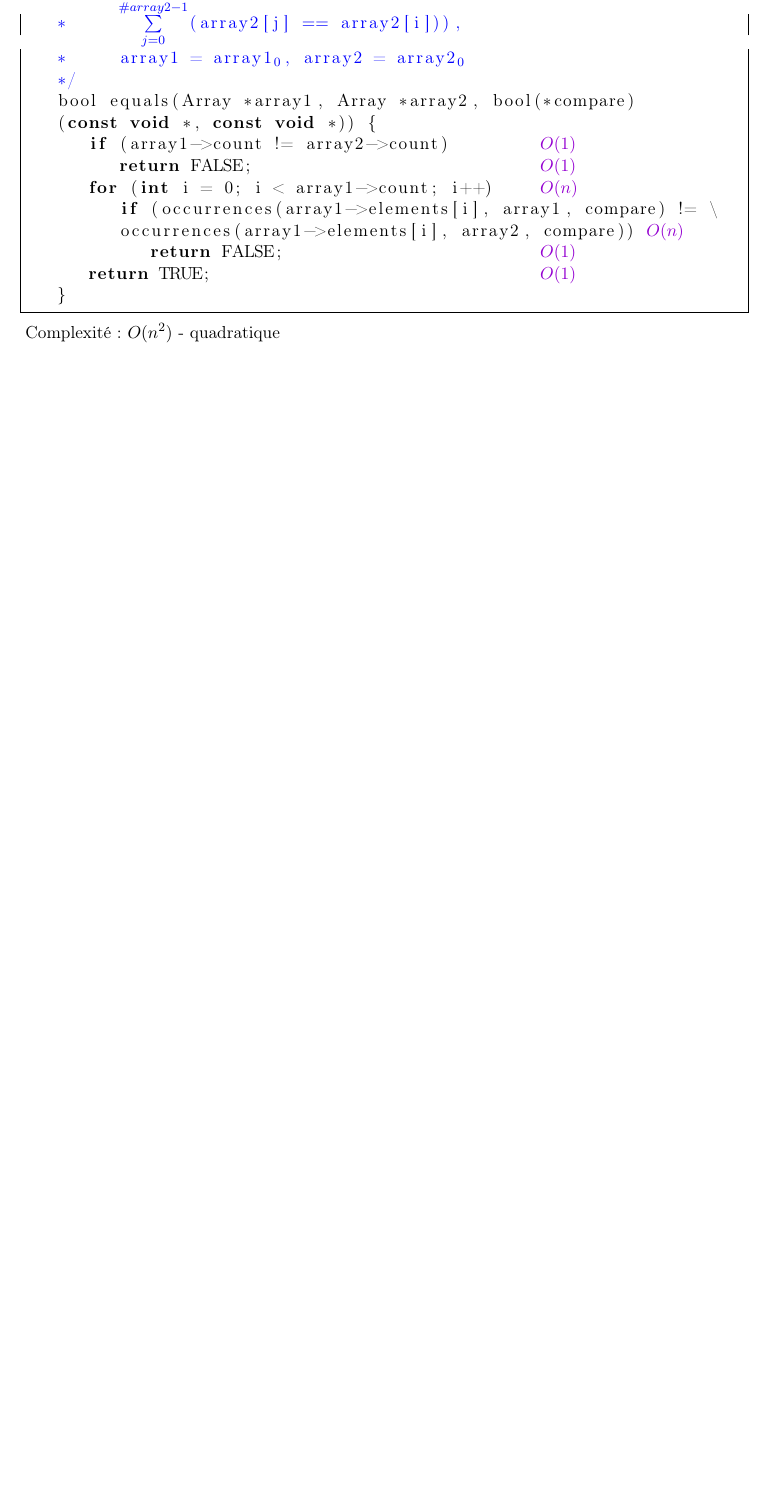
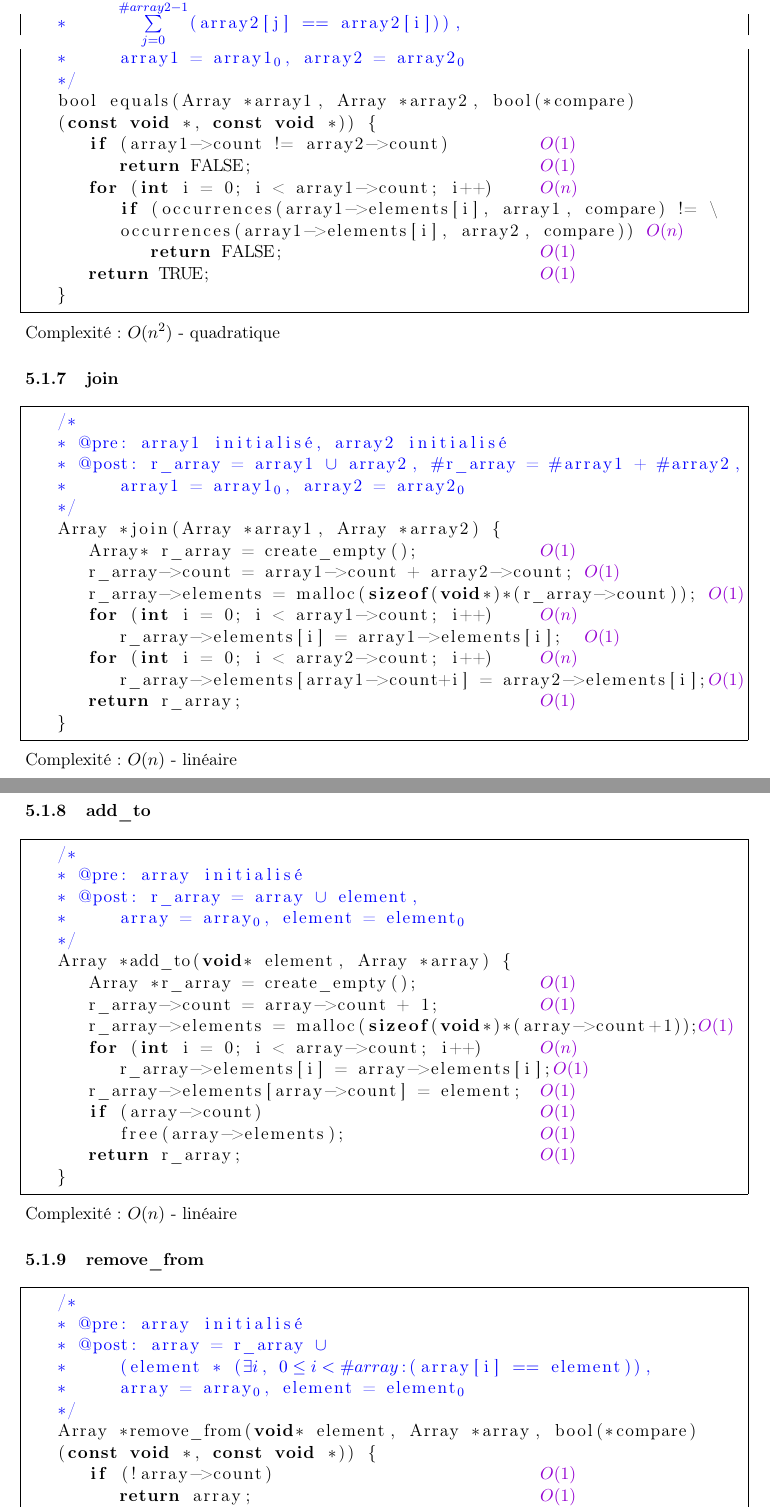
Before and after one commit to SimonKenoby/CDP_TAD, a LaTeX document (tad-02.tex): part of page 7 of 7 before the commit and two parts of pages 7 and 8 of 9 after it, the two joined at a grey line, cut so that both start at the same text, the shorter picture padded with empty space. Compiled offline with pdfLaTeX.

Commit message:
Toutes fonctions pour Array

```diff
--- a/tad-02.tex
+++ b/tad-02.tex
@@ -194,4 +194,57 @@ stringstyle=\color{magenta}, escapechar=\#}
 	\end{lstlisting}
 	Complexité: $O(n^2)$ - quadratique
 
+	\subsubsection{join}
+	\begin{lstlisting}[mathescape]
+	/*
+	* @pre: array1 initialis#\color{blue}é#, array2 initialis#\color{blue}é#
+	* @post: r_array = array1 $\color{blue}\cup$ array2, $\color{blue}\#$r_array = $\color{blue}\#$array1 + $\color{blue}\#$array2,
+	*		array1 = array1$\color{blue}_{0}$, array2 = array2$\color{blue}_{0}$
+	*/
+	Array *join(Array *array1, Array *array2) {
+		Array* r_array = create_empty();	#\cpl{$O(1)$}#
+		r_array->count = array1->count + array2->count;	#\cpl{$O(1)$}#
+		r_array->elements = malloc(sizeof(void*)*(r_array->count));	#\cpl{$O(1)$}#
+		for (int i = 0; i < array1->count; i++)	#\cpl{$O(n)$}#
+			r_array->elements[i] = array1->elements[i];	#\cpl{$O(1)$}#
+		for (int i = 0; i < array2->count; i++)	#\cpl{$O(n)$}#
+			r_array->elements[array1->count+i] = array2->elements[i];#\cpl{$O(1)$}#
+		return r_array;	#\cpl{$O(1)$}#
+	}
+	\end{lstlisting}
+	Complexité: $O(n)$ - linéaire
 
+	\clearpage
+	\subsubsection{add\_to}
+	\begin{lstlisting}[mathescape]
+	/*
+	* @pre: array initialis#\color{blue}é#
+	* @post: r_array = array $\color{blue}\cup$ element,
+	*		array = array$\color{blue}_{0}$, element = element$\color{blue}_{0}$
+	*/
+	Array *add_to(void* element, Array *array) {
+		Array *r_array = create_empty();	#\cpl{$O(1)$}#
+		r_array->count = array->count + 1;	#\cpl{$O(1)$}#
+		r_array->elements = malloc(sizeof(void*)*(array->count+1));#\cpl{$O(1)$}#
+		for (int i = 0; i < array->count; i++)	#\cpl{$O(n)$}#
+			r_array->elements[i] = array->elements[i];#\cpl{$O(1)$}#
+		r_array->elements[array->count] = element;#\cpl{$O(1)$}#
+		if (array->count)	#\cpl{$O(1)$}#
+			free(array->elements);	#\cpl{$O(1)$}#
+		return r_array;	#\cpl{$O(1)$}#
+	}
+	\end{lstlisting}
+	Complexité: $O(n)$ - linéaire
+	\subsubsection{remove\_from}
+	\begin{lstlisting}[mathescape]
+	/*
+	* @pre: array initialis#\color{blue}é#
+	* @post: array = r_array $\color{blue}\cup$
+	*		(element * ($\color{blue}\exists i$, $\color{blue}0 \leq i < \#array$:(array[i] $\color{blue}==$ element)),
+	*		array = array$\color{blue}_{0}$, element = element$\color{blue}_{0}$
+	*/
+	Array *remove_from(void* element, Array *array, bool(*compare)
+	(const void *, const void *)) {
+		if (!array->count)#\cpl{$O(1)$}#
+			return array;#\cpl{$O(1)$}#
+		Array *r_array = create_empty();#\cpl{$O(1)$}#
@@ -198,4 +267,5 @@ stringstyle=\color{magenta}, escapechar=\#}
 
+	\clearpage
 	\subsection{List}
 	\color{blue} bonne merde \color{black}
 
```
Also changed, not shown: tad-02.pdf, tad-02.tex (26 more changed lines), 3 other files.
